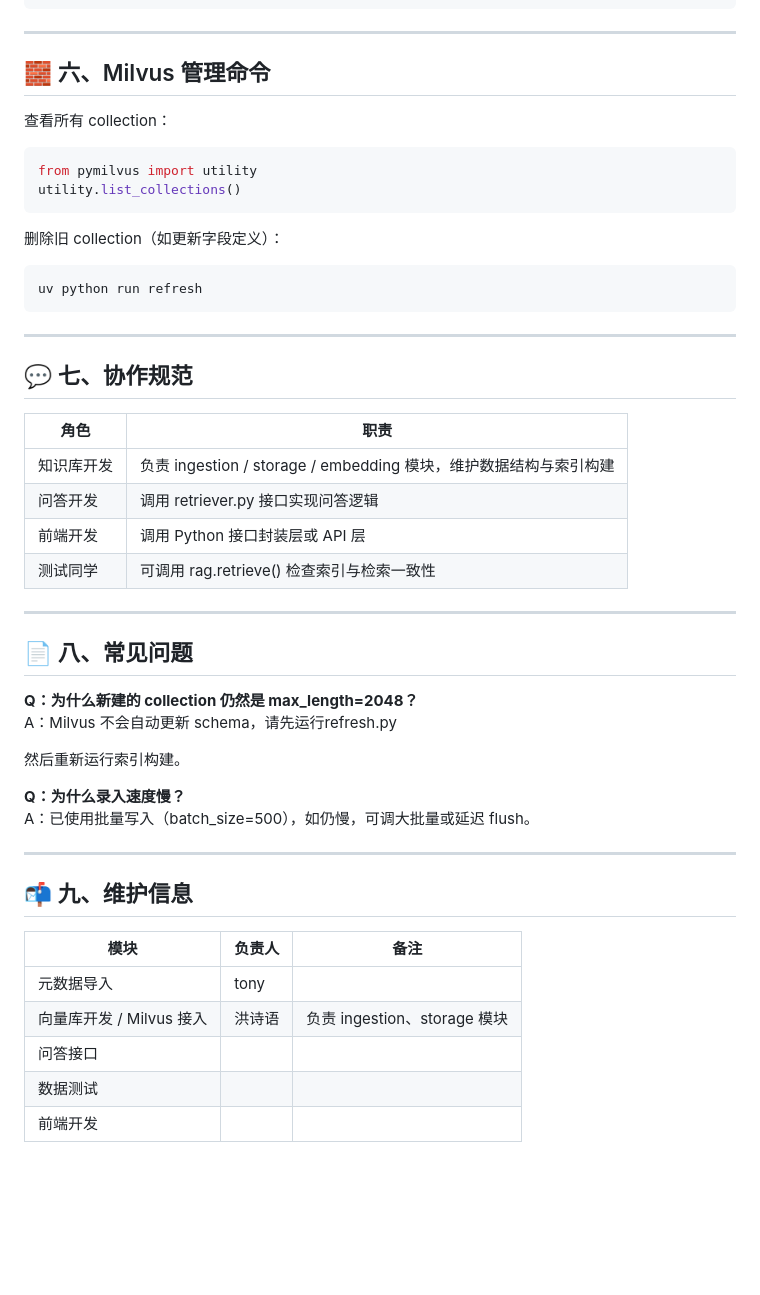
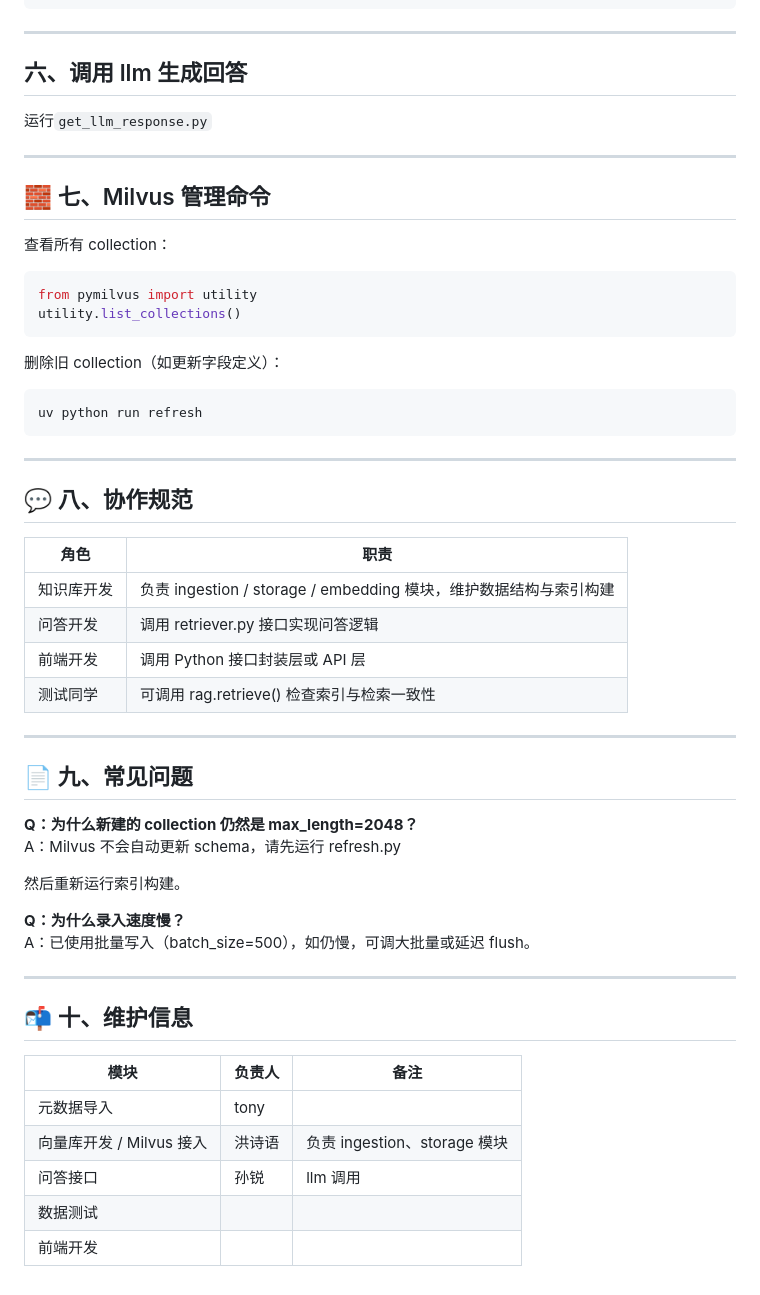
Before and after one commit to JHQY/IRAG, a Markdown page: README.md, the part around the change. Rendered like a GitHub page; blank space fills up the shorter version.

```diff
--- a/README.md
+++ b/README.md
@@ -144,7 +144,13 @@ for i, r in enumerate(results, 1):
 
 ---
 
-## 🧱 六、Milvus 管理命令
+## 六、调用 llm 生成回答
+
+运行`get_llm_response.py`
+
+---
+
+## 🧱 七、Milvus 管理命令
 
 查看所有 collection：
 
@@ -161,21 +167,21 @@ uv python run refresh
 
 ---
 
-## 💬 七、协作规范
+## 💬 八、协作规范
 
-| 角色       | 职责                                                         |
-| ---------- | ------------------------------------------------------------ |
+| 角色       | 职责                                                              |
+| ---------- | ----------------------------------------------------------------- |
 | 知识库开发 | 负责 ingestion / storage / embedding 模块，维护数据结构与索引构建 |
-| 问答开发   | 调用 retriever.py 接口实现问答逻辑                           |
-| 前端开发   | 调用 Python 接口封装层或 API 层                              |
-| 测试同学   | 可调用 rag.retrieve() 检查索引与检索一致性                   |
+| 问答开发   | 调用 retriever.py 接口实现问答逻辑                                |
+| 前端开发   | 调用 Python 接口封装层或 API 层                                   |
+| 测试同学   | 可调用 rag.retrieve() 检查索引与检索一致性                        |
 
 ---
 
-## 📄 八、常见问题
+## 📄 九、常见问题
 
 **Q：为什么新建的 collection 仍然是 max_length=2048？**
-A：Milvus 不会自动更新 schema，请先运行refresh.py
+A：Milvus 不会自动更新 schema，请先运行 refresh.py
 
 然后重新运行索引构建。
 
@@ -184,12 +190,12 @@ A：已使用批量写入（batch_size=500），如仍慢，可调大批量或
 
 ---
 
-## 📬 九、维护信息
+## 📬 十、维护信息
 
 | 模块                     | 负责人 | 备注                         |
 | ------------------------ | ------ | ---------------------------- |
 | 元数据导入               | tony   |                              |
 | 向量库开发 / Milvus 接入 | 洪诗语 | 负责 ingestion、storage 模块 |
-| 问答接口                 |        |                              |
+| 问答接口                 | 孙锐   | llm 调用                     |
 | 数据测试                 |        |                              |
 | 前端开发                 |        |                              |
```
